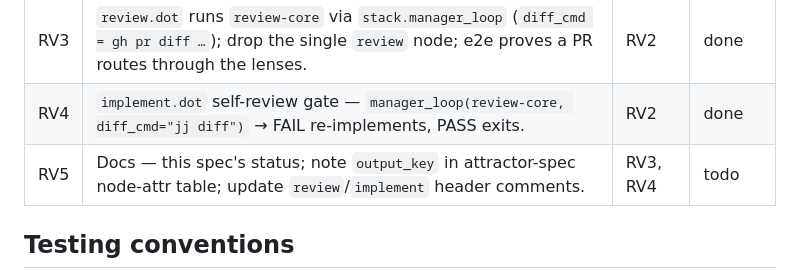
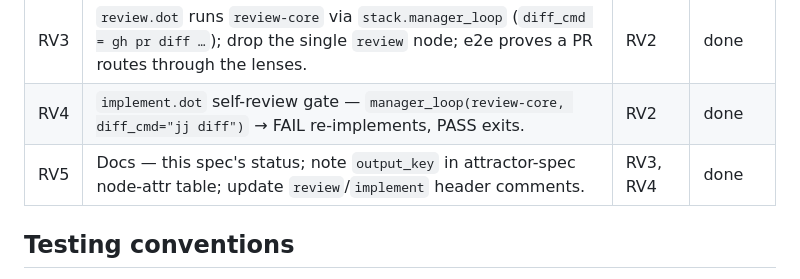
Before and after one commit to allouis/attractor, a Markdown page: docs/review-pipeline-spec.md, the part around the change. Rendered like a GitHub page.

Commit message:
docs: mark RV5 done
Docs milestone shipped: output_key documented in the attractor-spec node-attr table.

```diff
--- a/docs/review-pipeline-spec.md
+++ b/docs/review-pipeline-spec.md
@@ -89,7 +89,7 @@ its output downstream); the review lenses are the first user. Inside a
 | RV2 | `review-core.dot` + inline lens prompts + `synth`; standalone-runnable (`-var diff_cmd=…`); lints clean; a fixture run with a fake backend proves parallel fan-out → `synth` reads `parallel.results` → verdict. | RV1 | done |
 | RV3 | `review.dot` runs `review-core` via `stack.manager_loop` (`diff_cmd = gh pr diff …`); drop the single `review` node; e2e proves a PR routes through the lenses. | RV2 | done |
 | RV4 | `implement.dot` self-review gate — `manager_loop(review-core, diff_cmd="jj diff")` → FAIL re-implements, PASS exits. | RV2 | done |
-| RV5 | Docs — this spec's status; note `output_key` in attractor-spec node-attr table; update `review`/`implement` header comments. | RV3, RV4 | todo |
+| RV5 | Docs — this spec's status; note `output_key` in attractor-spec node-attr table; update `review`/`implement` header comments. | RV3, RV4 | done |
 
 ## Testing conventions
 
```
